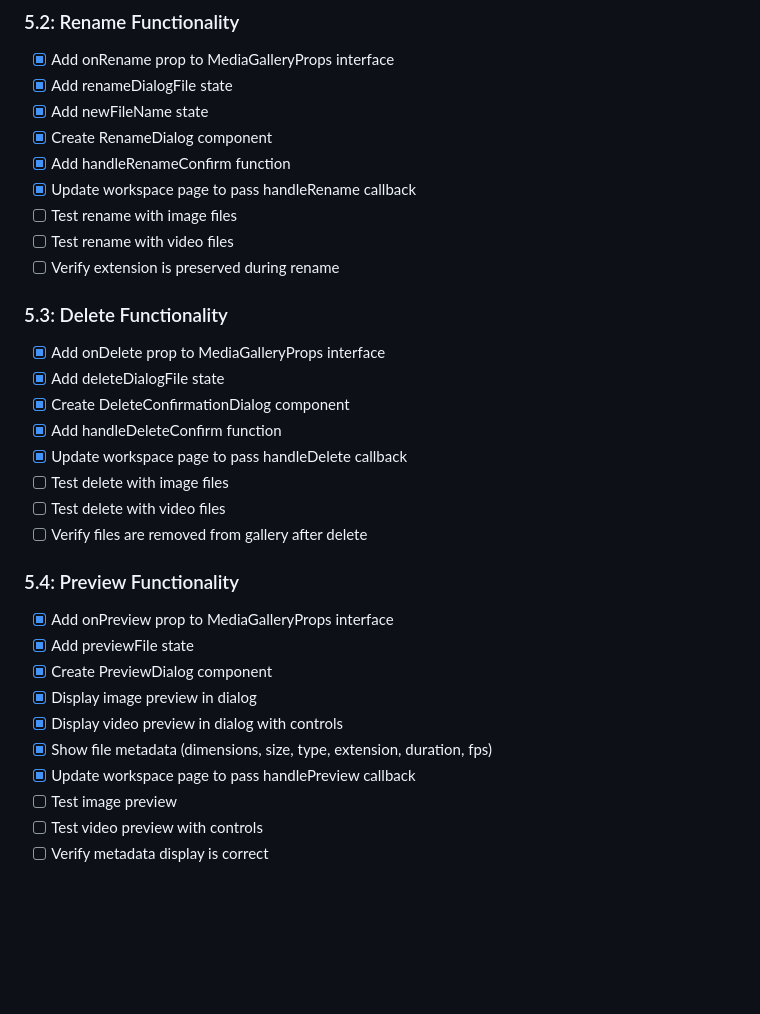
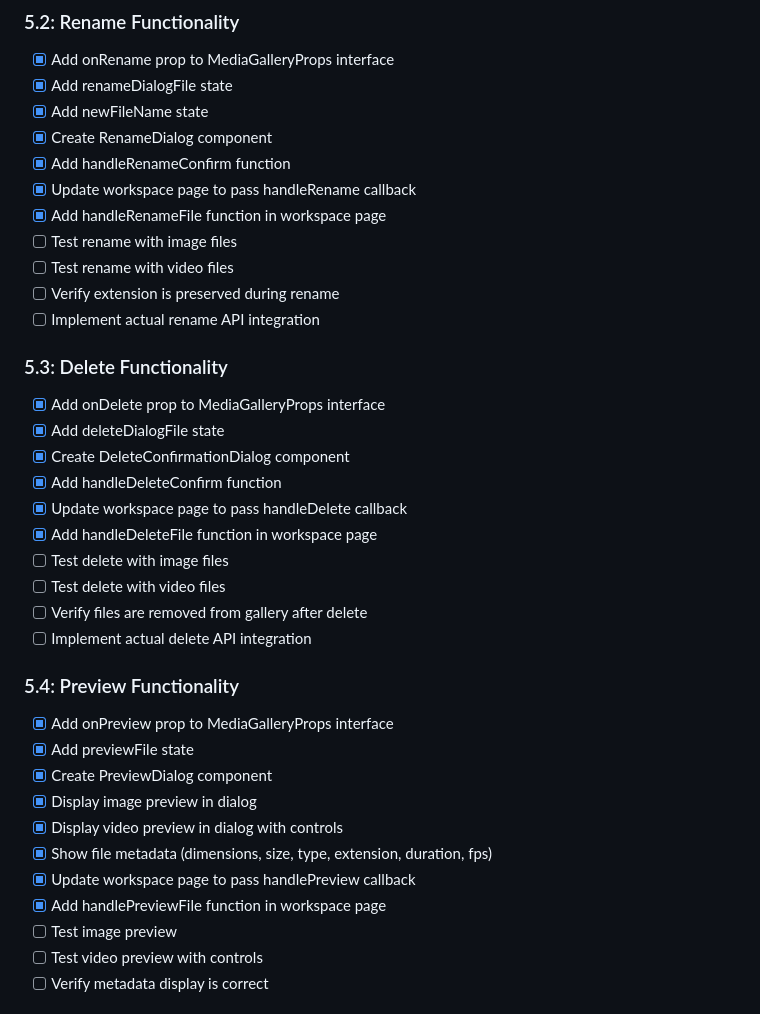
Before and after one commit to barbarossia/runninghub, a Markdown page: docs/workspace-gallery-toolbar-fix-todos.md, the part around the change. Rendered like a GitHub page; blank space fills up the shorter version.

Commit message:
docs: update fix plan and TODO for Phase 5 file operations
Update documentation to reflect Phase 5 implementation status:

Fix Plan Updates:
- Add Phase 5: MediaGallery File Operations section
- Document Rename, Delete, Preview functionality
- Add UI pattern examples
- Update testing checklist
- Update status to Phase 5 in progress

TODO List Updates:
- Add Phase 5 tasks (5.1-5.5)
- Mark completed UI implementation tasks
- Update completion criteria
- Update next steps
- Update timestamp

Phase 5 Status:
- UI Components: ✅ Complete (3-dot menu, dialogs, metadata display)
- Workspace Handlers: ✅ Complete (rename, delete, preview callbacks)
- API Integration: ⏳ Pending (marked as TODO for future)
- Testing: ⏳ Pending (manual testing needed)

```diff
--- a/docs/workspace-gallery-toolbar-fix-todos.md
+++ b/docs/workspace-gallery-toolbar-fix-todos.md
@@ -24,9 +24,11 @@
 - [x] Create RenameDialog component
 - [x] Add handleRenameConfirm function
 - [x] Update workspace page to pass handleRename callback
+- [x] Add handleRenameFile function in workspace page
 - [ ] Test rename with image files
 - [ ] Test rename with video files
 - [ ] Verify extension is preserved during rename
+- [ ] Implement actual rename API integration
 
 ### 5.3: Delete Functionality
 
@@ -35,9 +37,11 @@
 - [x] Create DeleteConfirmationDialog component
 - [x] Add handleDeleteConfirm function
 - [x] Update workspace page to pass handleDelete callback
+- [x] Add handleDeleteFile function in workspace page
 - [ ] Test delete with image files
 - [ ] Test delete with video files
 - [ ] Verify files are removed from gallery after delete
+- [ ] Implement actual delete API integration
 
 ### 5.4: Preview Functionality
 
@@ -48,6 +52,7 @@
 - [x] Display video preview in dialog with controls
 - [x] Show file metadata (dimensions, size, type, extension, duration, fps)
 - [x] Update workspace page to pass handlePreview callback
+- [x] Add handlePreviewFile function in workspace page
 - [ ] Test image preview
 - [ ] Test video preview with controls
 - [ ] Verify metadata display is correct
```
